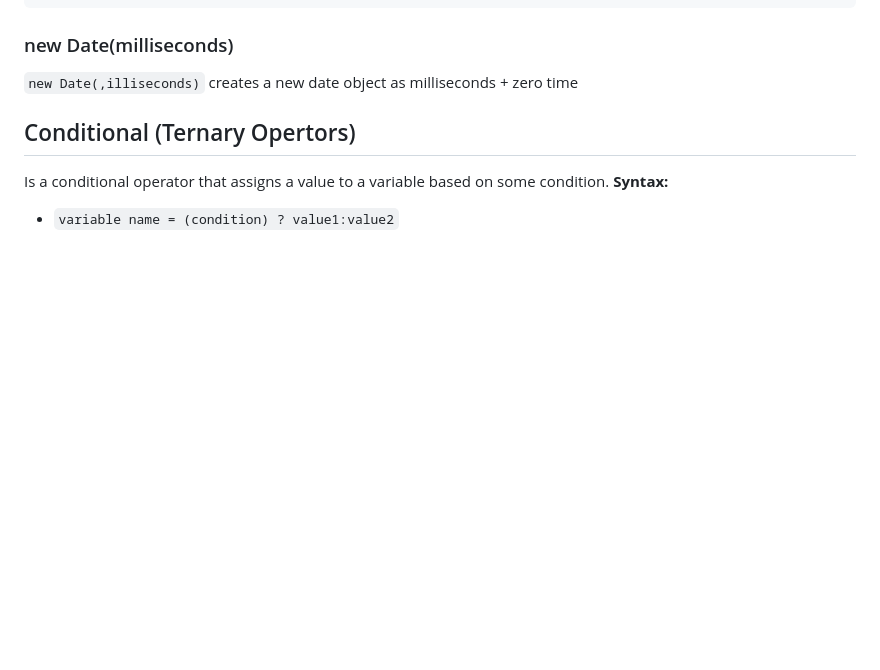
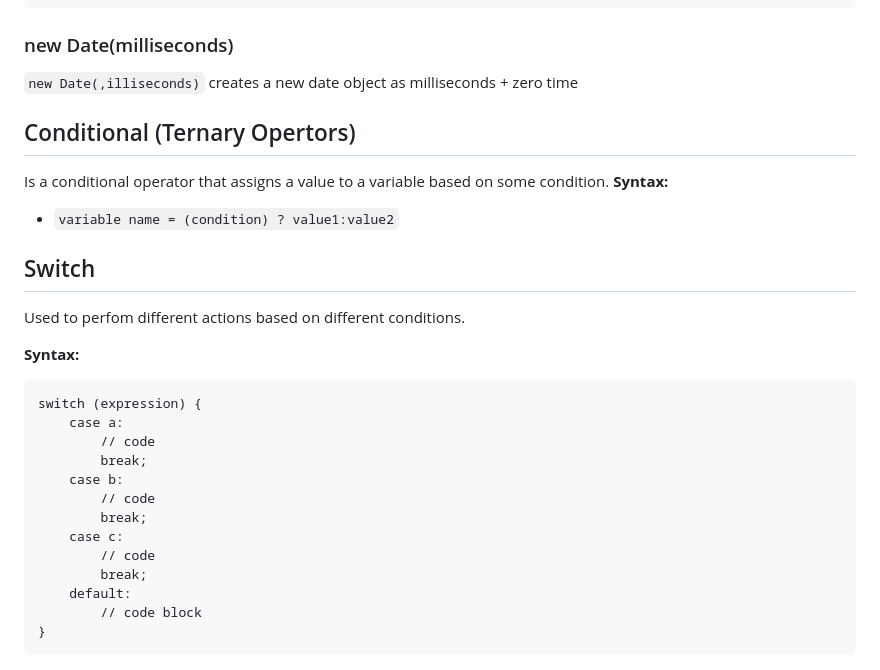
Before and after one commit to Zeb-0/Learn_JS, a Markdown page: notes.md, the part around the change. Rendered like a GitHub page; blank space fills up the shorter version.

Commit message:
JavaScript Switch

````diff
--- a/notes.md
+++ b/notes.md
@@ -120,3 +120,23 @@ Now the time is: 1705834513267 milliseconds past January 01, 1970
 Is a conditional operator that assigns a value to a variable based on some condition.
 **Syntax:**
 - `variable name = (condition) ? value1:value2`
+
+## Switch
+Used to perfom different actions based on different conditions.
+
+**Syntax:**
+```
+switch (expression) {
+    case a:
+        // code
+        break;
+    case b:
+        // code
+        break;
+    case c:
+        // code
+        break;
+    default:
+        // code block
+}
+```
````
